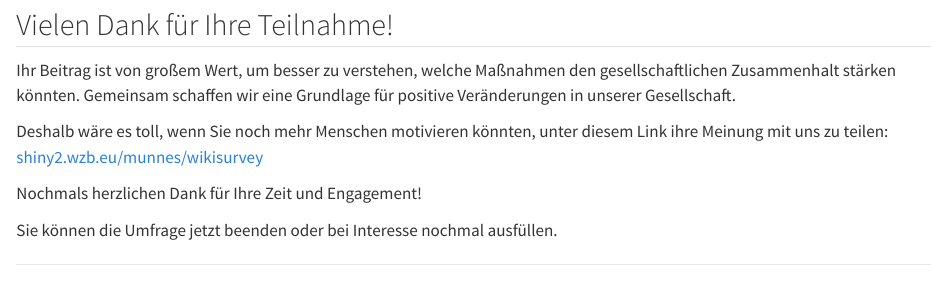
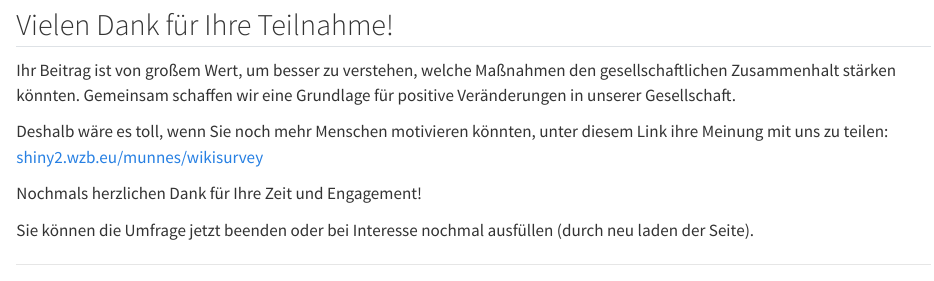
Before and after one commit to StefanMunnes/mercator_wikisurvey, a Quarto document (survey/survey.qmd): the page in a window 1100 px wide, from 2370 px down. Rendered offline with R 4.5, knitr and Pandoc in place of Quarto, with nearby package versions; some code elsewhere in the file could not run offline.

Commit message:
correct link and add "reload page"

```diff
--- a/survey/survey.qmd
+++ b/survey/survey.qmd
@@ -229,11 +231,11 @@ sd_next("ende")
 ## Vielen Dank für Ihre Teilnahme!
 Ihr Beitrag ist von großem Wert, um besser zu verstehen, welche Maßnahmen den gesellschaftlichen Zusammenhalt stärken könnten. Gemeinsam schaffen wir eine Grundlage für positive Veränderungen in unserer Gesellschaft.
 
-Deshalb wäre es toll, wenn Sie noch mehr Menschen motivieren könnten, unter diesem Link ihre Meinung mit uns zu teilen: [shiny2.wzb.eu/munnes/wikisurvey](https://shiny2.wzb.eu/munnes/wikisurvey)
+Deshalb wäre es toll, wenn Sie noch mehr Menschen motivieren könnten, unter diesem Link ihre Meinung mit uns zu teilen: [shiny2.wzb.eu/munnes/wikisurvey](https://shiny2.wzb.eu/afs-team/wikisurvey)
 
 Nochmals herzlichen Dank für Ihre Zeit und Engagement!
 
-Sie können die Umfrage jetzt beenden oder bei Interesse nochmal ausfüllen.
+Sie können die Umfrage jetzt beenden oder bei Interesse nochmal ausfüllen (durch neu laden der Seite).
 
 ---
 
```
Also changed, not shown: survey/survey.qmd (10 more changed lines).
